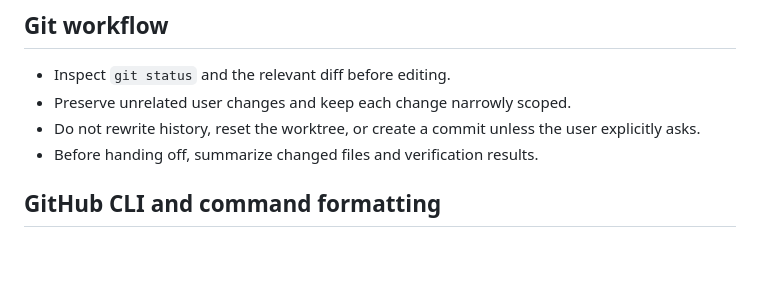
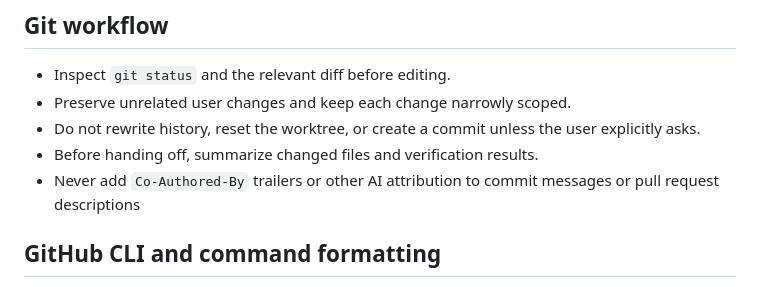
Before and after one commit to joshuamae/slugify.me, a Markdown page: AGENTS.md, the part around the change. Drawn GitHub-style; blank space fills up the shorter version.

Commit message:
docs(agents): forbid AI attribution in commits and pull requests

```diff
--- a/AGENTS.md
+++ b/AGENTS.md
@@ -90,6 +90,7 @@ The example is a style reference, not a requirement to introduce a particular co
 - Preserve unrelated user changes and keep each change narrowly scoped.
 - Do not rewrite history, reset the worktree, or create a commit unless the user explicitly asks.
 - Before handing off, summarize changed files and verification results.
+- Never add `Co-Authored-By` trailers or other AI attribution to commit messages or pull request descriptions
 
 ## GitHub CLI and command formatting
 
```
